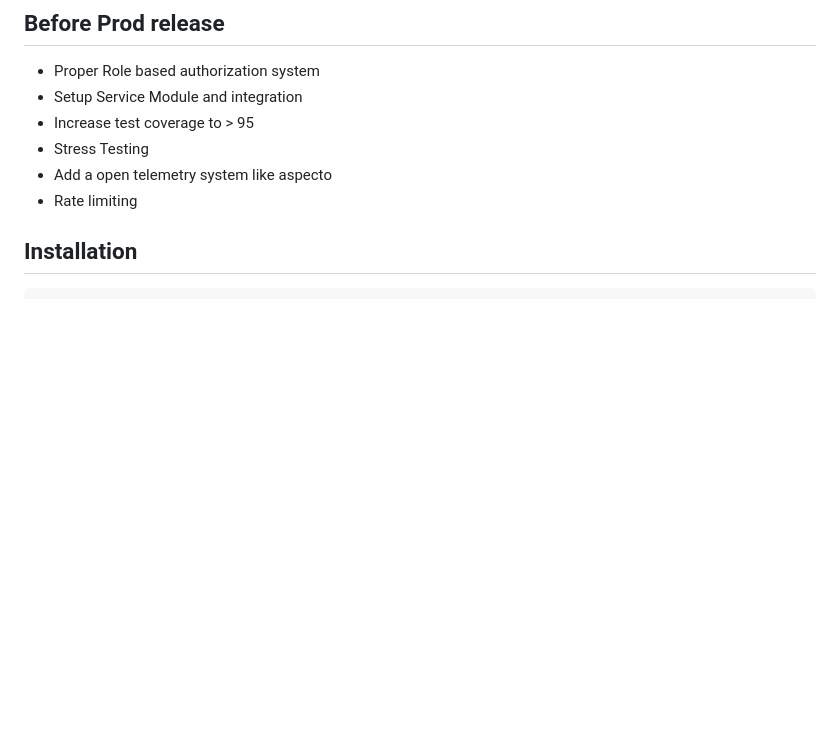
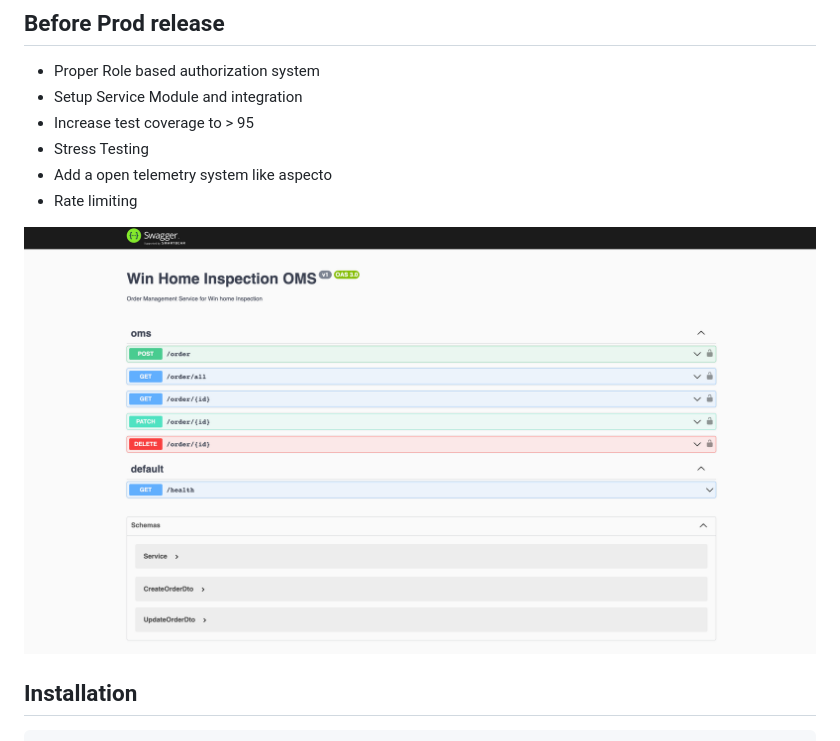
Before and after one commit to WIN-Services/backend-interview, a Markdown page: README.md, the part around the change. Rendered like a GitHub page; pictures changed too: swaggerAPI.png (added); blank space fills up the shorter version.

```diff
--- a/README.md
+++ b/README.md
@@ -41,6 +41,8 @@
 - Stress Testing
 - Add a open telemetry system like aspecto
 - Rate limiting
+
+<img src="./swaggerAPI.png"  alt="Nest Logo" /></a>
 
 ## Installation
 
```
